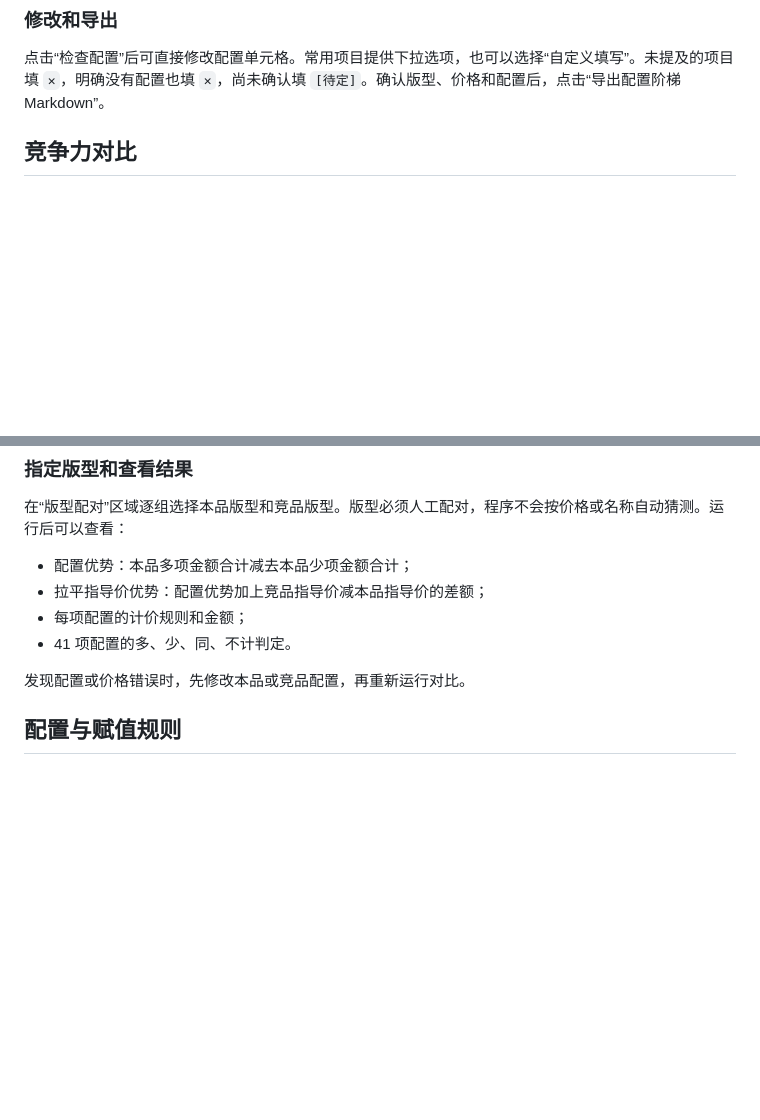
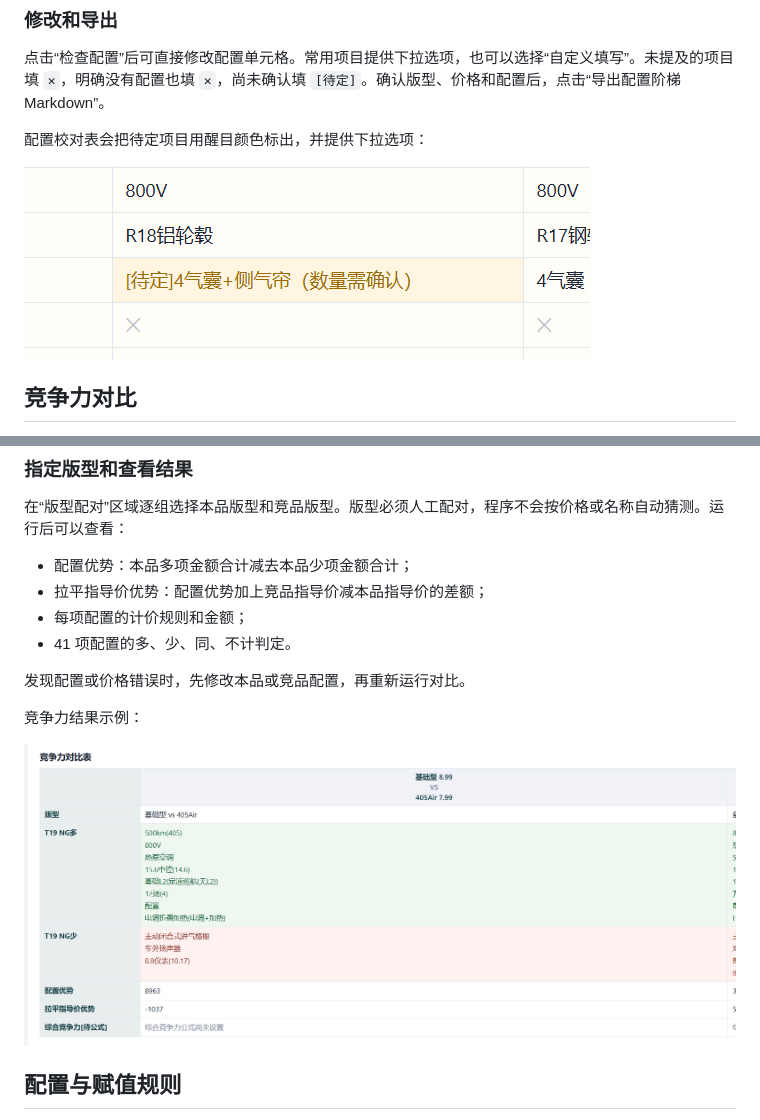
Before and after one commit to a18012239736-rgb/carkit, a Markdown page: README.md, 2 parts joined by grey strips. Drawn GitHub-style; pictures changed too: docs/images/竞争力对比示例.png (added), docs/images/配置编辑示例.png (added); blank space fills up the shorter version.

```diff
--- a/README.md
+++ b/README.md
@@ -40,6 +40,10 @@
 
 点击“检查配置”后可直接修改配置单元格。常用项目提供下拉选项，也可以选择“自定义填写”。未提及的项目填 `✕`，明确没有配置也填 `✕`，尚未确认填 `[待定]`。确认版型、价格和配置后，点击“导出配置阶梯 Markdown”。
 
+配置校对表会把待定项目用醒目颜色标出，并提供下拉选项：
+
+![配置编辑示例](docs/images/配置编辑示例.png)
+
 ## 竞争力对比
 
 1. 导入配置阶梯 PPT，或载入已有本品快照。
@@ -78,6 +82,10 @@
 - 41 项配置的多、少、同、不计判定。
 
 发现配置或价格错误时，先修改本品或竞品配置，再重新运行对比。
+
+竞争力结果示例：
+
+![竞争力对比示例](docs/images/竞争力对比示例.png)
 
 ## 配置与赋值规则
 
```
Also changed, not shown: release/使用说明.md (+8 -0 lines).
